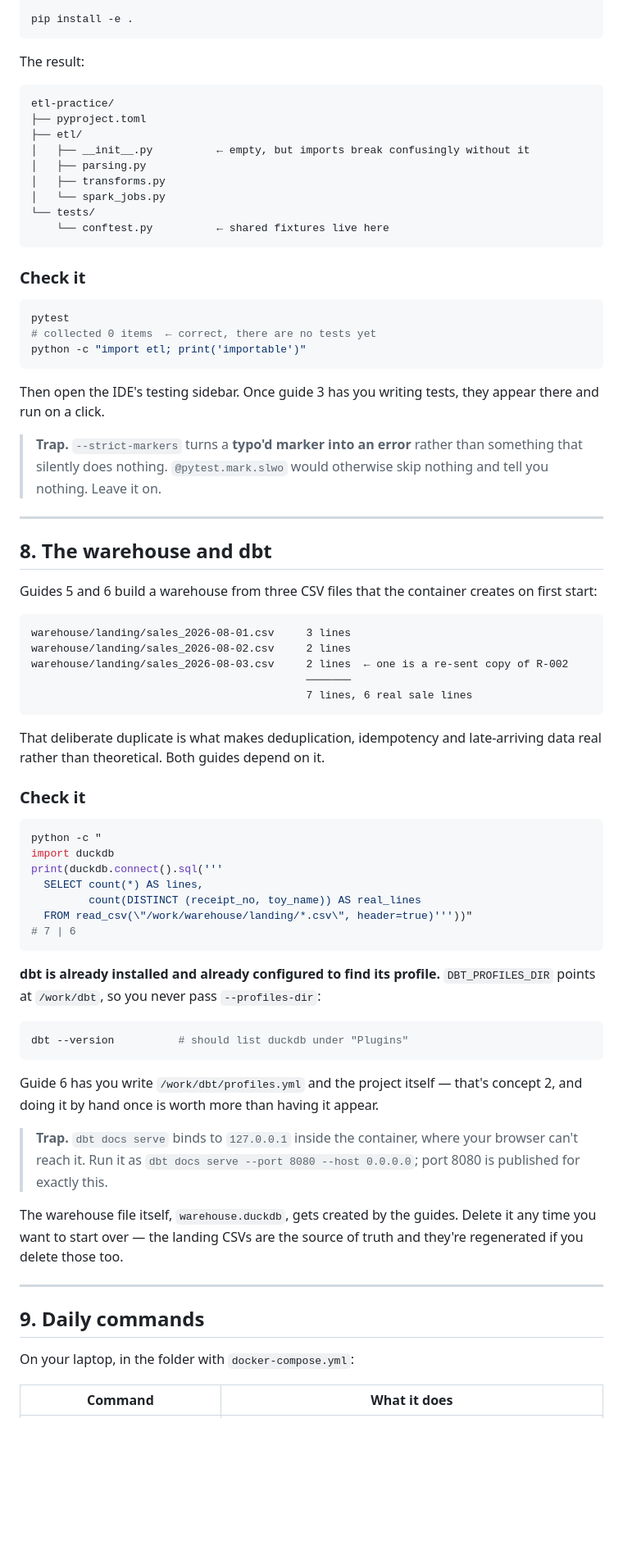
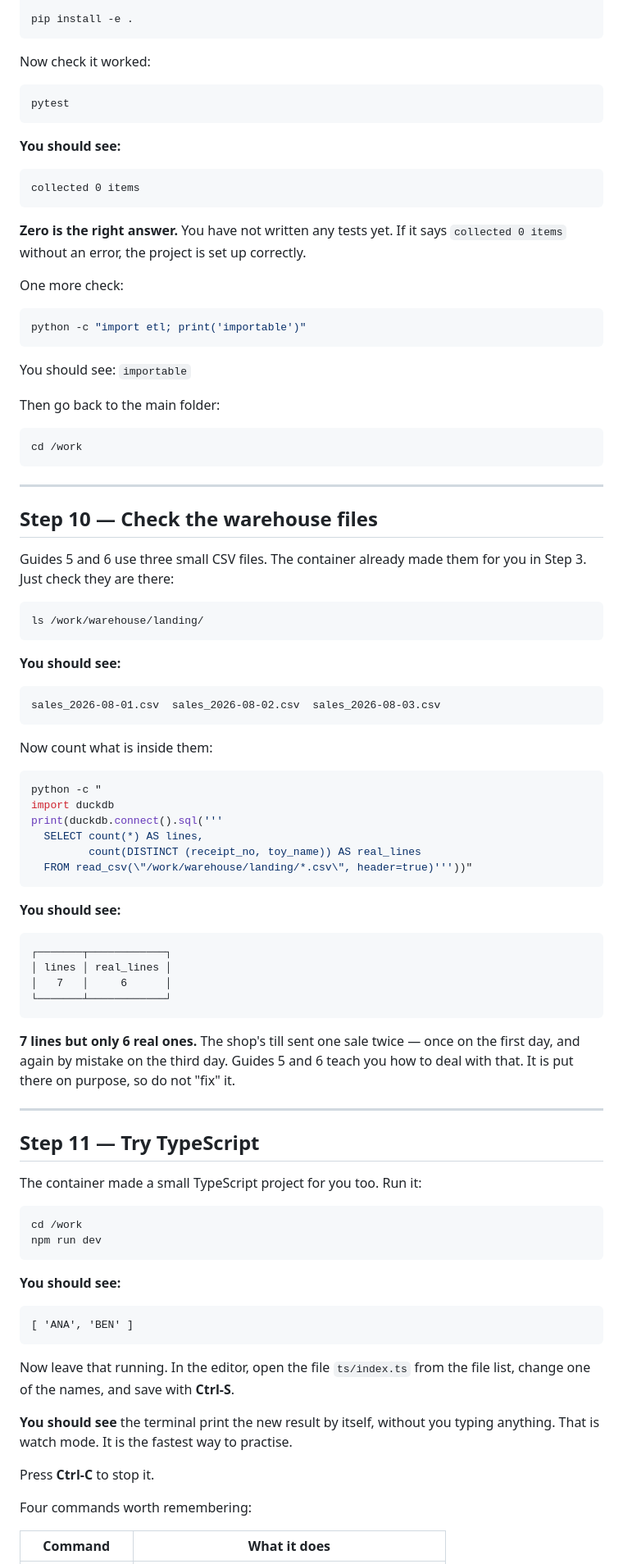
Before and after one commit to omp1911/Study-Roadmap-Guides, a Markdown page: Guides/env-setup.md, the part around one of its changes. Shown at 82% size. Drawn GitHub-style; blank space fills up the shorter version.

````diff
--- a/Guides/env-setup.md
+++ b/Guides/env-setup.md
@@ -293,49 +310,51 @@ TOML
 pip install -e .
 ```
 
-The result:
-
-```
-etl-practice/
-├── pyproject.toml
-├── etl/
-│   ├── __init__.py          ← empty, but imports break confusingly without it
-│   ├── parsing.py
-│   ├── transforms.py
-│   └── spark_jobs.py
-└── tests/
-    └── conftest.py          ← shared fixtures live here
-```
-
-### Check it
+Now check it worked:
 
 ```bash
 pytest
-# collected 0 items  ← correct, there are no tests yet
+```
+
+**You should see:**
+
+```
+collected 0 items
+```
+
+**Zero is the right answer.** You have not written any tests yet. If it says `collected 0 items` without an error, the project is set up correctly.
+
+One more check:
+
+```bash
 python -c "import etl; print('importable')"
 ```
 
-Then open the IDE's testing sidebar. Once guide 3 has you writing tests, they appear there and run on a click.
+You should see: `importable`
 
-> **Trap.** `--strict-markers` turns a **typo'd marker into an error** rather than something that silently does nothing. `@pytest.mark.slwo` would otherwise skip nothing and tell you nothing. Leave it on.
+Then go back to the main folder:
+
+```bash
+cd /work
+```
 
 ---
 
-## 8. The warehouse and dbt
+## Step 10 — Check the warehouse files
 
-Guides 5 and 6 build a warehouse from three CSV files that the container creates on first start:
+Guides 5 and 6 use three small CSV files. The container already made them for you in Step 3. Just check they are there:
+
+```bash
+ls /work/warehouse/landing/
+```
+
+**You should see:**
 
 ```
-warehouse/landing/sales_2026-08-01.csv     3 lines
-warehouse/landing/sales_2026-08-02.csv     2 lines
-warehouse/landing/sales_2026-08-03.csv     2 lines  ← one is a re-sent copy of R-002
-                                           ───────
-                                           7 lines, 6 real sale lines
+sales_2026-08-01.csv  sales_2026-08-02.csv  sales_2026-08-03.csv
 ```
 
-That deliberate duplicate is what makes deduplication, idempotency and late-arriving data real rather than theoretical. Both guides depend on it.
-
-### Check it
+Now count what is inside them:
 
 ```bash
 python -c "
@@ -344,26 +363,43 @@ print(duckdb.connect().sql('''
   SELECT count(*) AS lines,
          count(DISTINCT (receipt_no, toy_name)) AS real_lines
   FROM read_csv(\"/work/warehouse/landing/*.csv\", header=true)'''))"
-# 7 | 6
 ```
 
-**dbt is already installed and already configured to find its profile.** `DBT_PROFILES_DIR` points at `/work/dbt`, so you never pass `--profiles-dir`:
+**You should see:**
 
-```bash
-dbt --version          # should list duckdb under "Plugins"
+```
+┌───────┬────────────┐
+│ lines │ real_lines │
+│   7   │     6      │
+└───────┴────────────┘
 ```
 
-Guide 6 has you write `/work/dbt/profiles.yml` and the project itself — that's concept 2, and doing it by hand once is worth more than having it appear.
-
-> **Trap.** `dbt docs serve` binds to `127.0.0.1` inside the container, where your browser can't reach it. Run it as `dbt docs serve --port 8080 --host 0.0.0.0`; port 8080 is published for exactly this.
-
-The warehouse file itself, `warehouse.duckdb`, gets created by the guides. Delete it any time you want to start over — the landing CSVs are the source of truth and they're regenerated if you delete those too.
+**7 lines but only 6 real ones.** The shop's till sent one sale twice — once on the first day, and again by mistake on the third day. Guides 5 and 6 teach you how to deal with that. It is put there on purpose, so do not "fix" it.
 
 ---
 
-## 9. Daily commands
+## Step 11 — Try TypeScript
 
-On your laptop, in the folder with `docker-compose.yml`:
+The container made a small TypeScript project for you too. Run it:
+
+```bash
+cd /work
+npm run dev
+```
+
+**You should see:**
+
+```
+[ 'ANA', 'BEN' ]
+```
+
+Now leave that running. In the editor, open the file `ts/index.ts` from the file list, change one of the names, and save with **Ctrl-S**.
+
+**You should see** the terminal print the new result by itself, without you typing anything. That is watch mode. It is the fastest way to practise.
+
+Press **Ctrl-C** to stop it.
+
+Four commands worth remembering:
 
 | Command | What it does |
 |---|---|
````
Also changed, not shown: other parts of Guides/env-setup.md (+243 -169 lines).
